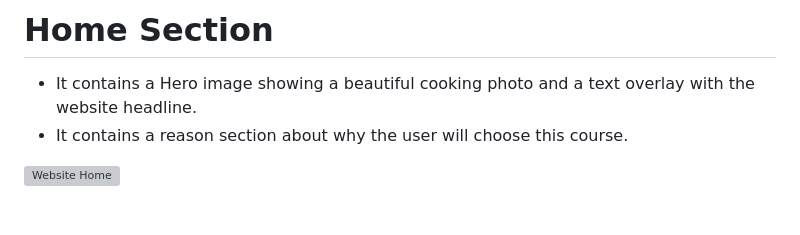
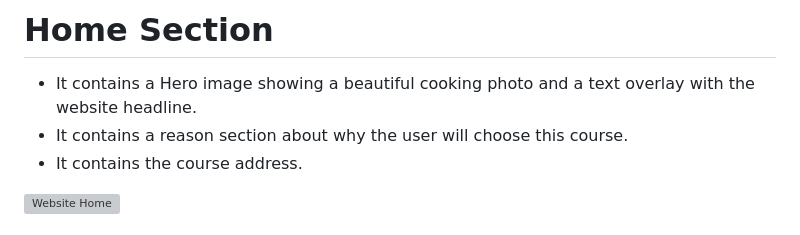
Before and after one commit to farhatamannaislam/Portfolio1, a Markdown page: README.md, the part around one of its changes. Drawn GitHub-style; grey boxes are pictures that could not be loaded.

```diff
--- a/README.md
+++ b/README.md
@@ -99,5 +99,6 @@ Wireframes are produced using Balsamiq.
 
 * It contains a Hero image showing a beautiful cooking photo and a text overlay with the website headline.
 * It contains a reason section about why the user will choose this course.
+* It contains the course address.
 
 <img src="docs/readmeimages/homescreenshot.png" alt="Website Home">
```
Also changed, not shown: other parts of README.md (+0 -6 lines).
